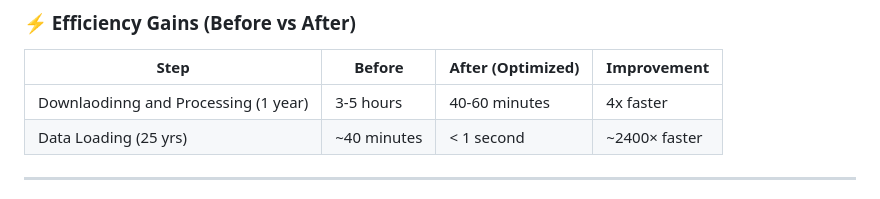
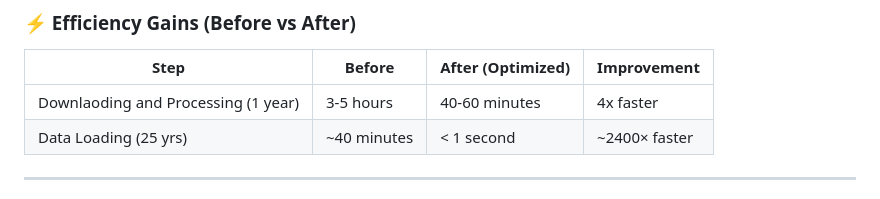
Before and after one commit to Aya-Abdellatif/rain-seekers, a Markdown page: README.md, the part around the change. Rendered like a GitHub page.

```diff
--- a/README.md
+++ b/README.md
@@ -63,7 +63,7 @@ We designed an optimized pipeline to handle large NASA climate datasets efficien
 ### ⚡ Efficiency Gains (Before vs After)
 |Step|Before|After (Optimized)|Improvement|
 |----|-----|------|-----|
-|Downlaodinng and Processing (1 year)|3-5 hours|40-60 minutes|4x faster|
+|Downlaoding and Processing (1 year)|3-5 hours|40-60 minutes|4x faster|
 |Data Loading (25 yrs)|~40 minutes|< 1 second|~2400× faster|
 
 ---
```
